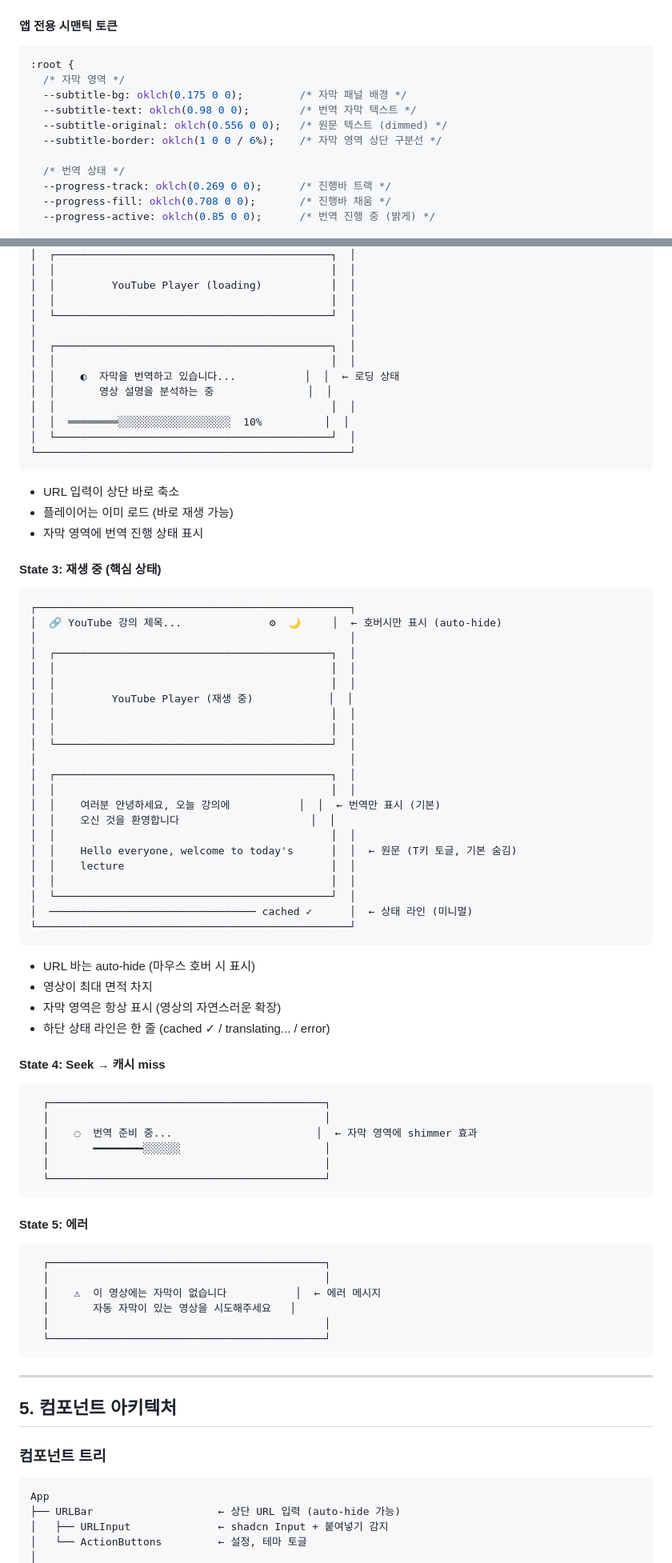
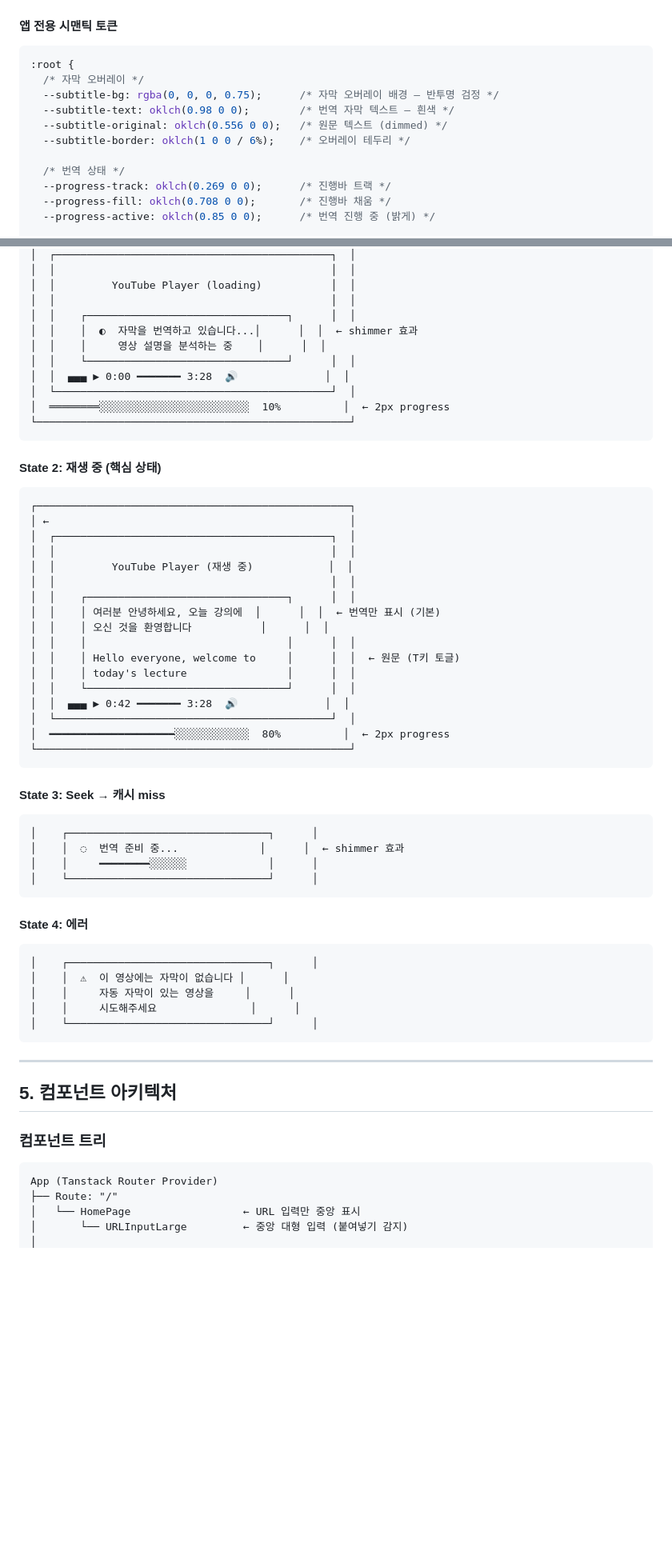
Before and after one commit to CaesiumY/cc-youtube-sub, a Markdown page: docs/design-system.md, 2 parts joined by grey strips. Shown at 80% size. GitHub-like rendering; blank space fills up the shorter version.

````diff
--- a/docs/design-system.md
+++ b/docs/design-system.md
@@ -84,11 +92,11 @@
 
 ```css
 :root {
-  /* 자막 영역 */
-  --subtitle-bg: oklch(0.175 0 0);         /* 자막 패널 배경 */
-  --subtitle-text: oklch(0.98 0 0);        /* 번역 자막 텍스트 */
+  /* 자막 오버레이 */
+  --subtitle-bg: rgba(0, 0, 0, 0.75);      /* 자막 오버레이 배경 — 반투명 검정 */
+  --subtitle-text: oklch(0.98 0 0);        /* 번역 자막 텍스트 — 흰색 */
   --subtitle-original: oklch(0.556 0 0);   /* 원문 텍스트 (dimmed) */
-  --subtitle-border: oklch(1 0 0 / 6%);    /* 자막 영역 상단 구분선 */
+  --subtitle-border: oklch(1 0 0 / 6%);    /* 오버레이 테두리 */
 
   /* 번역 상태 */
   --progress-track: oklch(0.269 0 0);      /* 진행바 트랙 */
@@ -234,74 +264,55 @@
 │  │                                            │  │
 │  │         YouTube Player (loading)           │  │
 │  │                                            │  │
+│  │    ┌────────────────────────────────┐      │  │
+│  │    │  ◐  자막을 번역하고 있습니다...│      │  │  ← shimmer 효과
+│  │    │     영상 설명을 분석하는 중    │      │  │
+│  │    └────────────────────────────────┘      │  │
+│  │  ▄▄▄ ▶ 0:00 ━━━━━━━ 3:28  🔊              │  │
 │  └────────────────────────────────────────────┘  │
-│                                                  │
-│  ┌────────────────────────────────────────────┐  │
-│  │                                            │  │
-│  │    ◐  자막을 번역하고 있습니다...           │  │  ← 로딩 상태
-│  │       영상 설명을 분석하는 중               │  │
-│  │                                            │  │
-│  │  ════════░░░░░░░░░░░░░░░░░░  10%          │  │
-│  └────────────────────────────────────────────┘  │
+│  ════════░░░░░░░░░░░░░░░░░░░░░░░░  10%          │  ← 2px progress
 └──────────────────────────────────────────────────┘
 ```
 
-- URL 입력이 상단 바로 축소
-- 플레이어는 이미 로드 (바로 재생 가능)
-- 자막 영역에 번역 진행 상태 표시
-
-#### State 3: 재생 중 (핵심 상태)
+#### State 2: 재생 중 (핵심 상태)
 
 ```
 ┌──────────────────────────────────────────────────┐
-│  🔗 YouTube 강의 제목...              ⚙  🌙     │  ← 호버시만 표시 (auto-hide)
-│                                                  │
+│ ←                                                │
 │  ┌────────────────────────────────────────────┐  │
-│  │                                            │  │
 │  │                                            │  │
 │  │         YouTube Player (재생 중)            │  │
 │  │                                            │  │
-│  │                                            │  │
+│  │    ┌────────────────────────────────┐      │  │
+│  │    │ 여러분 안녕하세요, 오늘 강의에  │      │  │  ← 번역만 표시 (기본)
+│  │    │ 오신 것을 환영합니다           │      │  │
+│  │    │                                │      │  │
+│  │    │ Hello everyone, welcome to     │      │  │  ← 원문 (T키 토글)
+│  │    │ today's lecture                │      │  │
+│  │    └────────────────────────────────┘      │  │
+│  │  ▄▄▄ ▶ 0:42 ━━━━━━━ 3:28  🔊              │  │
 │  └────────────────────────────────────────────┘  │
-│                                                  │
-│  ┌────────────────────────────────────────────┐  │
-│  │                                            │  │
-│  │    여러분 안녕하세요, 오늘 강의에           │  │  ← 번역만 표시 (기본)
-│  │    오신 것을 환영합니다                     │  │
-│  │                                            │  │
-│  │    Hello everyone, welcome to today's      │  │  ← 원문 (T키 토글, 기본 숨김)
-│  │    lecture                                 │  │
-│  │                                            │  │
-│  └────────────────────────────────────────────┘  │
-│  ───────────────────────────────── cached ✓      │  ← 상태 라인 (미니멀)
+│  ━━━━━━━━━━━━━━━━━━━━░░░░░░░░░░░░  80%          │  ← 2px progress
 └──────────────────────────────────────────────────┘
 ```
 
-- URL 바는 auto-hide (마우스 호버 시 표시)
-- 영상이 최대 면적 차지
-- 자막 영역은 항상 표시 (영상의 자연스러운 확장)
-- 하단 상태 라인은 한 줄 (cached ✓ / translating... / error)
-
-#### State 4: Seek → 캐시 miss
+#### State 3: Seek → 캐시 miss
 
 ```
-  ┌────────────────────────────────────────────┐
-  │                                            │
-  │    ◌  번역 준비 중...                       │  ← 자막 영역에 shimmer 효과
-  │       ━━━━━━━━░░░░░░                       │
-  │                                            │
-  └────────────────────────────────────────────┘
+│    ┌────────────────────────────────┐      │
+│    │  ◌  번역 준비 중...             │      │  ← shimmer 효과
+│    │     ━━━━━━━━░░░░░░             │      │
+│    └────────────────────────────────┘      │
 ```
 
-#### State 5: 에러
+#### State 4: 에러
 
 ```
-  ┌────────────────────────────────────────────┐
-  │                                            │
-  │    ⚠  이 영상에는 자막이 없습니다           │  ← 에러 메시지
-  │       자동 자막이 있는 영상을 시도해주세요   │
-  │                                            │
-  └────────────────────────────────────────────┘
+│    ┌────────────────────────────────┐      │
+│    │  ⚠  이 영상에는 자막이 없습니다 │      │
+│    │     자동 자막이 있는 영상을     │      │
+│    │     시도해주세요               │      │
+│    └────────────────────────────────┘      │
 ```
 
 ---
@@ -311,8 +322,8 @@
 ### 컴포넌트 트리
 
 ```
-App
-├── URLBar                    ← 상단 URL 입력 (auto-hide 가능)
-│   ├── URLInput              ← shadcn Input + 붙여넣기 감지
-│   └── ActionButtons         ← 설정, 테마 토글
+App (Tanstack Router Provider)
+├── Route: "/"
+│   └── HomePage                  ← URL 입력만 중앙 표시
+│       └── URLInputLarge         ← 중앙 대형 입력 (붙여넣기 감지)
 │
````
Also changed, not shown: other parts of docs/design-system.md (+278 -156 lines).
